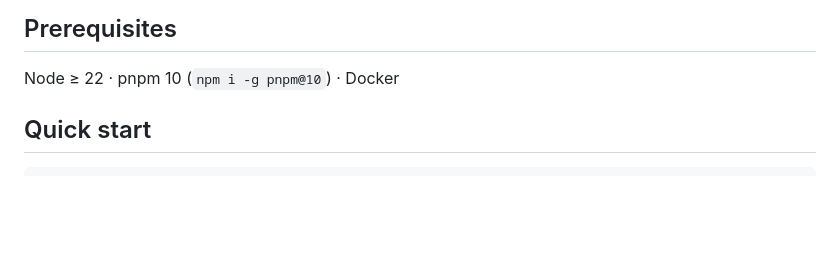
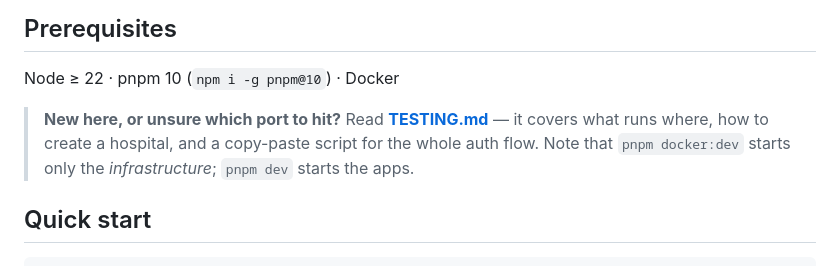
Before and after one commit to Nasar-Shaik/hospital_management, a Markdown page: README.md, the part around the change. GitHub-like rendering; blank space fills up the shorter version.

```diff
--- a/README.md
+++ b/README.md
@@ -29,6 +29,8 @@ infra/docker/   dev compose (mongo RS, redis, minio, mailhog)
 ## Prerequisites
 
 Node ≥ 22 · pnpm 10 (`npm i -g pnpm@10`) · Docker
+
+> **New here, or unsure which port to hit?** Read **[TESTING.md](./TESTING.md)** — it covers what runs where, how to create a hospital, and a copy-paste script for the whole auth flow. Note that `pnpm docker:dev` starts only the _infrastructure_; `pnpm dev` starts the apps.
 
 ## Quick start
 
```
Also changed, not shown: TESTING.md (added, +243 -0 lines).
